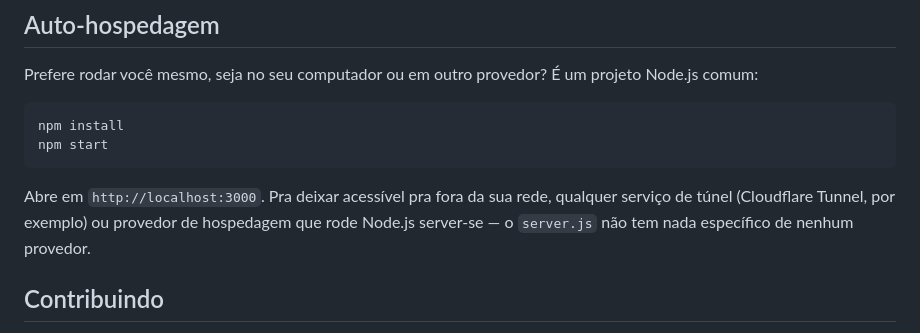
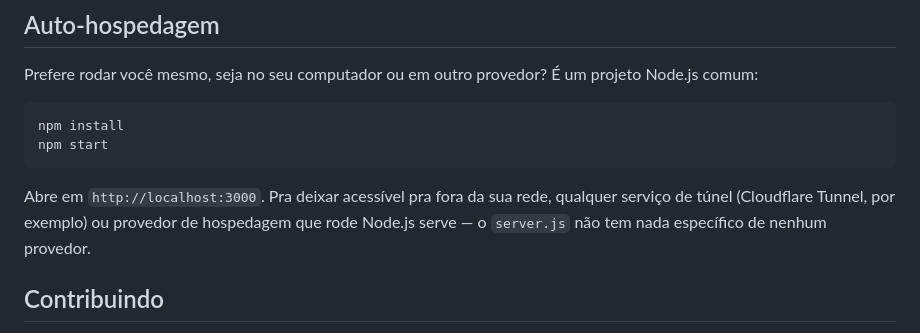
Before and after one commit to Fernando-Nine/VIO_2, a Markdown page: README.md, the part around the change. GitHub-like rendering.

Commit message:
Corrige erro de digitação na seção de auto-hospedagem do README
"server-se" era um deslize de digitação — a palavra correta na frase é
"serve".

Co-Authored-By: Claude Opus 5 <noreply@anthropic.com>
Claude-Session: https://claude.ai/code/session_01726gdXJG27Fxv9weN2caDq

```diff
--- a/README.md
+++ b/README.md
@@ -86,7 +86,7 @@ npm start
 
 Abre em `http://localhost:3000`. Pra deixar acessível pra fora da sua rede, qualquer
 serviço de túnel (Cloudflare Tunnel, por exemplo) ou provedor de hospedagem que rode
-Node.js server-se — o `server.js` não tem nada específico de nenhum provedor.
+Node.js serve — o `server.js` não tem nada específico de nenhum provedor.
 
 ## Contribuindo
 
```
